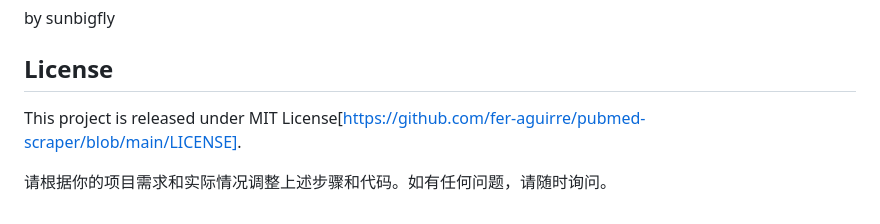
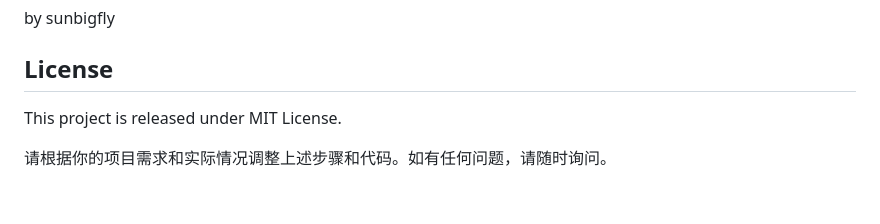
Before and after one commit to sunbigfly/pubmed-searcher, a Markdown page: README.md, the part around the change. Drawn GitHub-style.

```diff
--- a/README.md
+++ b/README.md
@@ -111,6 +111,6 @@ by sunbigfly
 
 
 ## License
-This project is released under MIT License[https://github.com/fer-aguirre/pubmed-scraper/blob/main/LICENSE].
+This project is released under MIT License.
 
 请根据你的项目需求和实际情况调整上述步骤和代码。如有任何问题，请随时询问。
```
